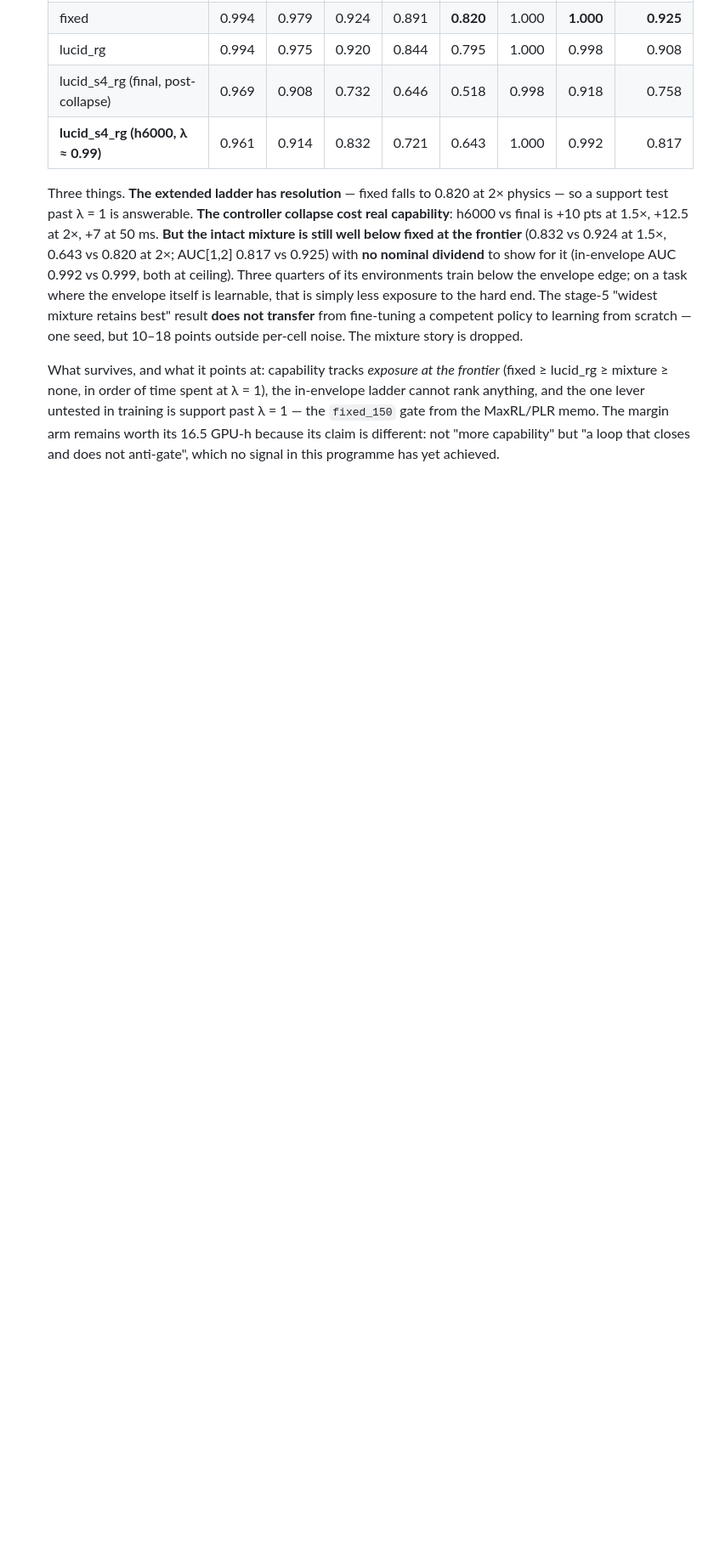
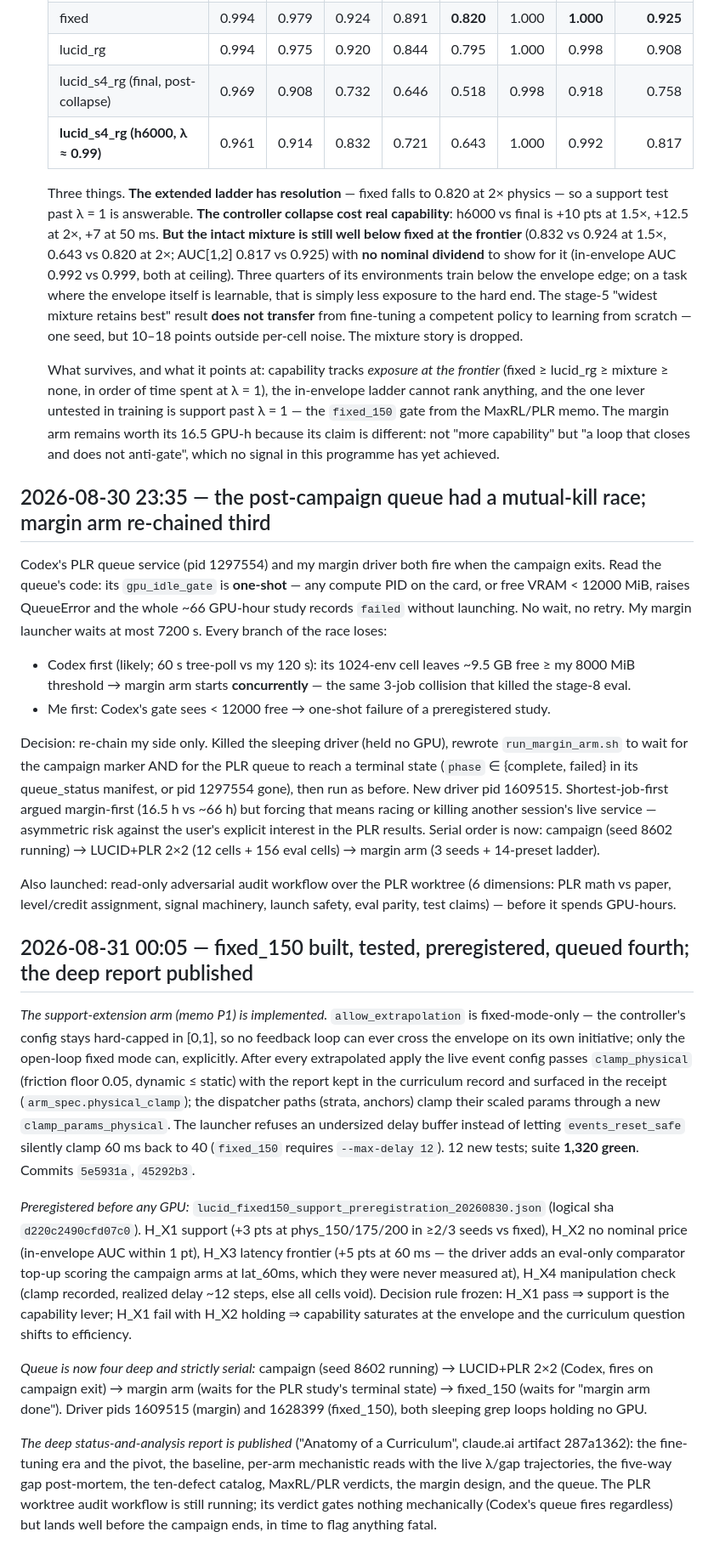
Before and after one commit to linjiw/lucid, a Markdown page: fable.md, the part around the change. Shown at 85% size. Rendered like a GitHub page; blank space fills up the shorter version.

Commit message:
log: fixed_150 queued fourth; queue race defused; deep report published
Co-Authored-By: Claude Fable 5 <noreply@anthropic.com>

```diff
--- a/fable.md
+++ b/fable.md
@@ -1543,3 +1543,65 @@ have receipts for everything; keep the paper reproducible from them.
   λ = 1 — the `fixed_150` gate from the MaxRL/PLR memo. The margin arm remains worth its
   16.5 GPU-h because its claim is different: not "more capability" but "a loop that closes
   and does not anti-gate", which no signal in this programme has yet achieved.
+
+## 2026-08-30 23:35 — the post-campaign queue had a mutual-kill race; margin arm re-chained third
+
+Codex's PLR queue service (pid 1297554) and my margin driver both fire when the
+campaign exits. Read the queue's code: its `gpu_idle_gate` is **one-shot** — any
+compute PID on the card, or free VRAM < 12000 MiB, raises QueueError and the whole
+~66 GPU-hour study records `failed` without launching. No wait, no retry. My margin
+launcher waits at most 7200 s. Every branch of the race loses:
+- Codex first (likely; 60 s tree-poll vs my 120 s): its 1024-env cell leaves
+  ~9.5 GB free ≥ my 8000 MiB threshold → margin arm starts **concurrently** — the
+  same 3-job collision that killed the stage-8 eval.
+- Me first: Codex's gate sees < 12000 free → one-shot failure of a preregistered study.
+
+Decision: re-chain my side only. Killed the sleeping driver (held no GPU), rewrote
+`run_margin_arm.sh` to wait for the campaign marker AND for the PLR queue to reach a
+terminal state (`phase` ∈ {complete, failed} in its queue_status manifest, or pid
+1297554 gone), then run as before. New driver pid 1609515. Shortest-job-first argued
+margin-first (16.5 h vs ~66 h) but forcing that means racing or killing another
+session's live service — asymmetric risk against the user's explicit interest in the
+PLR results. Serial order is now: campaign (seed 8602 running) → LUCID+PLR 2×2
+(12 cells + 156 eval cells) → margin arm (3 seeds + 14-preset ladder).
+
+Also launched: read-only adversarial audit workflow over the PLR worktree
+(6 dimensions: PLR math vs paper, level/credit assignment, signal machinery,
+launch safety, eval parity, test claims) — before it spends GPU-hours.
+
+## 2026-08-31 00:05 — fixed_150 built, tested, preregistered, queued fourth; the deep report published
+
+*The support-extension arm (memo P1) is implemented.* `allow_extrapolation` is
+fixed-mode-only — the controller's config stays hard-capped in [0,1], so no
+feedback loop can ever cross the envelope on its own initiative; only the
+open-loop fixed mode can, explicitly. After every extrapolated apply the live
+event config passes `clamp_physical` (friction floor 0.05, dynamic ≤ static)
+with the report kept in the curriculum record and surfaced in the receipt
+(`arm_spec.physical_clamp`); the dispatcher paths (strata, anchors) clamp their
+scaled params through a new `clamp_params_physical`. The launcher refuses an
+undersized delay buffer instead of letting `events_reset_safe` silently clamp
+60 ms back to 40 (`fixed_150` requires `--max-delay 12`). 12 new tests; suite
+**1,320 green**. Commits `5e5931a`, `45292b3`.
+
+*Preregistered before any GPU:* `lucid_fixed150_support_preregistration_20260830.json`
+(logical sha `d220c2490cfd07c0`). H_X1 support (+3 pts at phys_150/175/200 in
+≥2/3 seeds vs fixed), H_X2 no nominal price (in-envelope AUC within 1 pt),
+H_X3 latency frontier (+5 pts at 60 ms — the driver adds an eval-only
+comparator top-up scoring the campaign arms at lat_60ms, which they were never
+measured at), H_X4 manipulation check (clamp recorded, realized delay ~12
+steps, else all cells void). Decision rule frozen: H_X1 pass ⇒ support is the
+capability lever; H_X1 fail with H_X2 holding ⇒ capability saturates at the
+envelope and the curriculum question shifts to efficiency.
+
+*Queue is now four deep and strictly serial:* campaign (seed 8602 running) →
+LUCID+PLR 2×2 (Codex, fires on campaign exit) → margin arm (waits for the PLR
+study's terminal state) → fixed_150 (waits for "margin arm done"). Driver pids
+1609515 (margin) and 1628399 (fixed_150), both sleeping grep loops holding no GPU.
+
+*The deep status-and-analysis report is published* ("Anatomy of a Curriculum",
+claude.ai artifact 287a1362): the fine-tuning era and the pivot, the baseline,
+per-arm mechanistic reads with the live λ/gap trajectories, the five-way gap
+post-mortem, the ten-defect catalog, MaxRL/PLR verdicts, the margin design,
+and the queue. The PLR worktree audit workflow is still running; its verdict
+gates nothing mechanically (Codex's queue fires regardless) but lands well
+before the campaign ends, in time to flag anything fatal.
```
